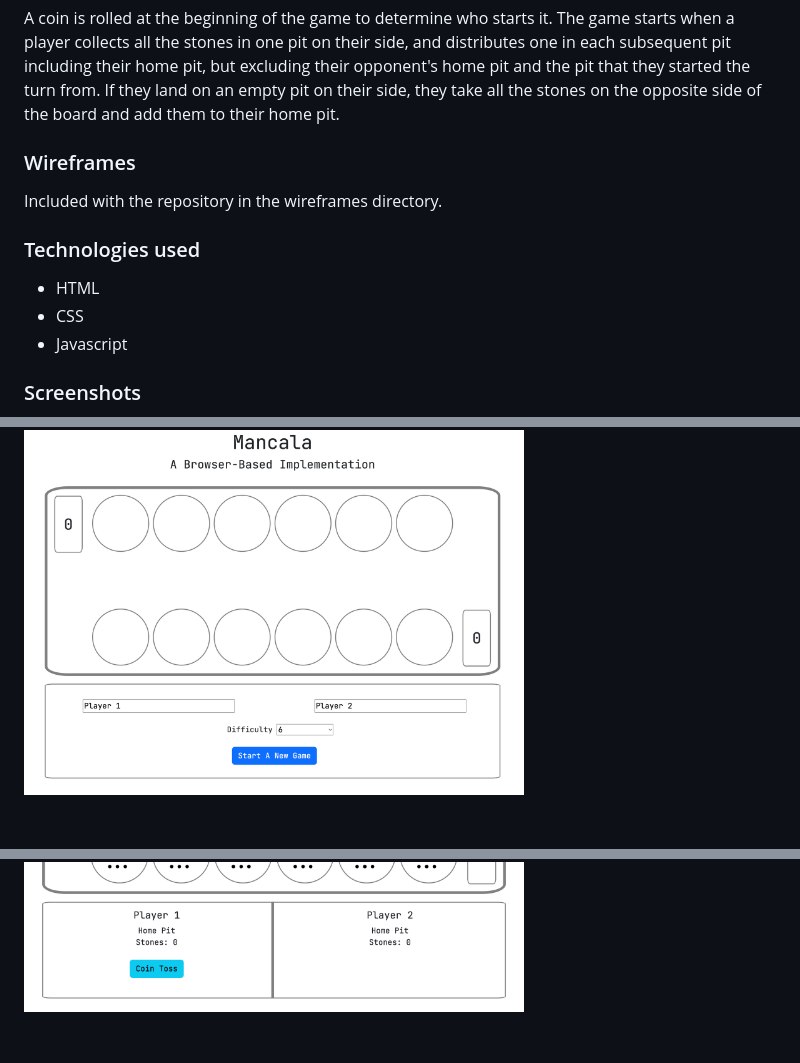
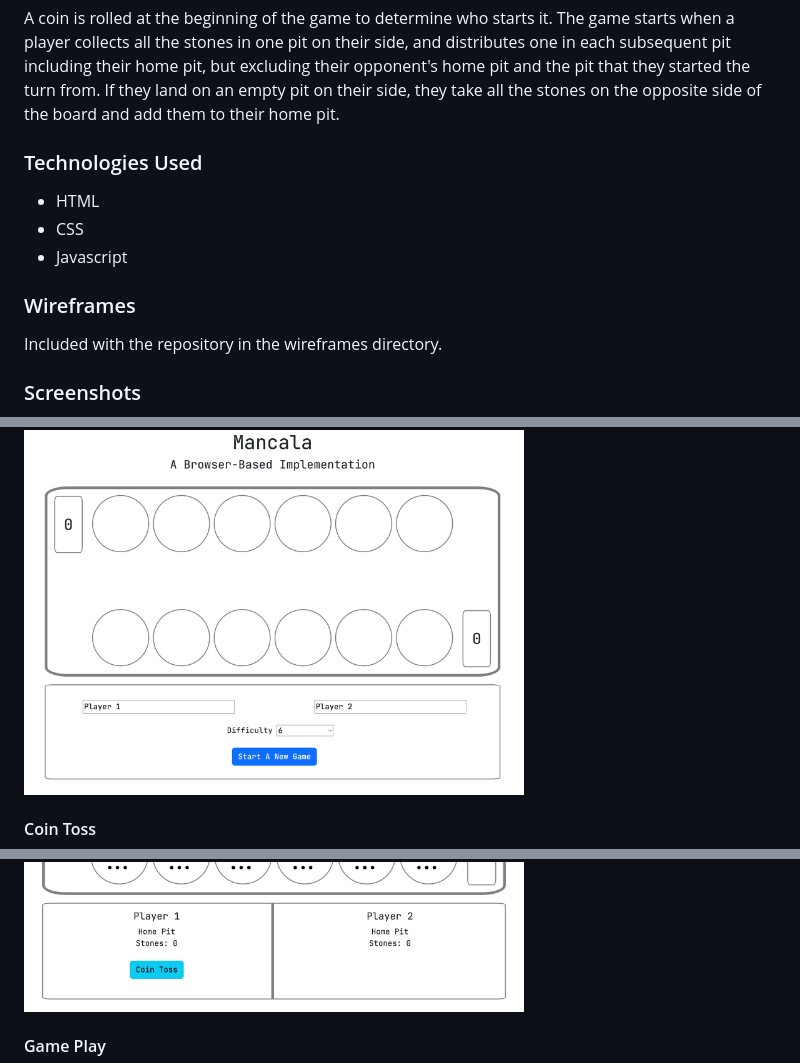
Before and after one commit to gokepelemo/mancala, a Markdown page: README.md, 3 parts joined by grey strips. Drawn GitHub-style; blank space fills up the shorter version.

```diff
--- a/README.md
+++ b/README.md
@@ -4,12 +4,12 @@ Mancala is a game that was created over 3000 years ago in Africa. The intention
 
 A coin is rolled at the beginning of the game to determine who starts it. The game starts when a player collects all the stones in one pit on their side, and distributes one in each subsequent pit including their home pit, but excluding their opponent's home pit and the pit that they started the turn from. If they land on an empty pit on their side, they take all the stones on the opposite side of the board and add them to their home pit.
 
-### Wireframes
-Included with the repository in the wireframes directory.
-
-### Technologies used
+### Technologies Used
 - HTML
 - CSS
 - Javascript
 
+### Wireframes
+Included with the repository in the wireframes directory.
+
 ### Screenshots
@@ -16,3 +20,7 @@ Included with the repository in the wireframes directory.
 <img src="/imgs/screenshot-start.png" width="500" alt="Start View" />
+
+#### Coin Toss
 <img src="/imgs/screenshot-cointoss.png" alt="Coin Toss View" width="500" />
+
+#### Game Play
 <img src="/imgs/screenshot-gameplay.png" alt="Gameplay View" width="500" />
```
Also changed, not shown: other parts of README.md (+5 -1 lines).
